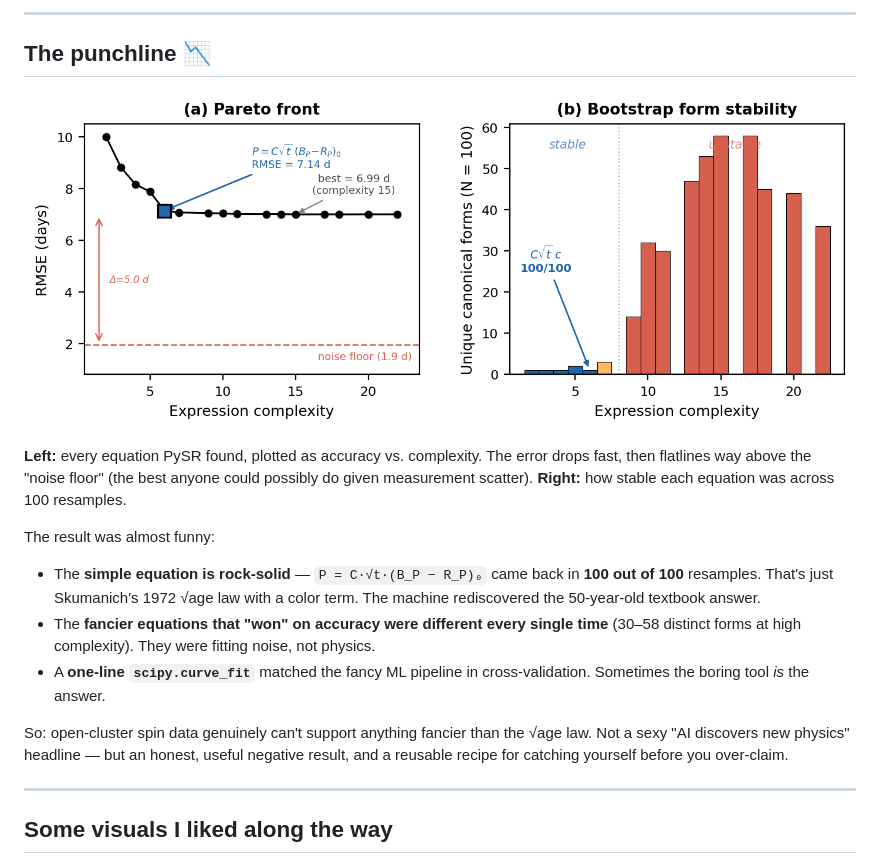
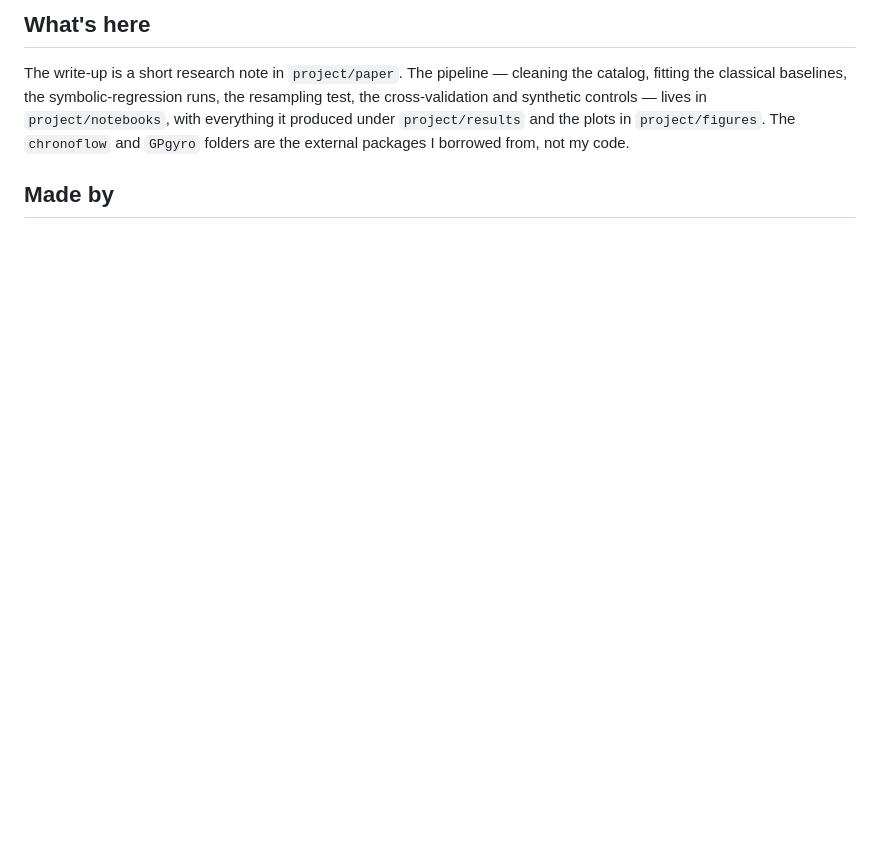
Before and after one commit to KTMAnimations/astroai, a Markdown page: README.md, the part around one of its changes. Drawn GitHub-style; blank space fills up the shorter version.

```diff
--- a/README.md
+++ b/README.md
@@ -20,21 +20,7 @@ Then I did the part I'm actually proud of — a **"am I fooling myself?" test**.
 
----
+## What's here
 
-## The punchline 📉
+The write-up is a short research note in `project/paper`. The pipeline — cleaning the catalog, fitting the classical baselines, the symbolic-regression runs, the resampling test, the cross-validation and synthetic controls — lives in `project/notebooks`, with everything it produced under `project/results` and the plots in `project/figures`. The `chronoflow` and `GPgyro` folders are the external packages I borrowed from, not my code.
 
-![The money figure](project/figures/rnaas_figure.png)
+## Made by
 
-**Left:** every equation PySR found, plotted as accuracy vs. complexity. The error drops fast, then flatlines way above the "noise floor" (the best anyone could possibly do given measurement scatter). **Right:** how stable each equation was across 100 resamples.
-
-The result was almost funny:
-
-- The **simple equation is rock-solid** — `P = C·√t·(B_P − R_P)₀` came back in **100 out of 100** resamples. That's just Skumanich's 1972 √age law with a color term. The machine rediscovered the 50-year-old textbook answer.
-- The **fancier equations that "won" on accuracy were different every single time** (30–58 distinct forms at high complexity). They were fitting noise, not physics.
-- A **one-line `scipy.curve_fit`** matched the fancy ML pipeline in cross-validation. Sometimes the boring tool *is* the answer.
-
-So: open-cluster spin data genuinely can't support anything fancier than the √age law. Not a sexy "AI discovers new physics" headline — but an honest, useful negative result, and a reusable recipe for catching yourself before you over-claim.
-
----
-
-## Some visuals I liked along the way
-
```
Also changed, not shown: other parts of README.md (+11 -40 lines).
